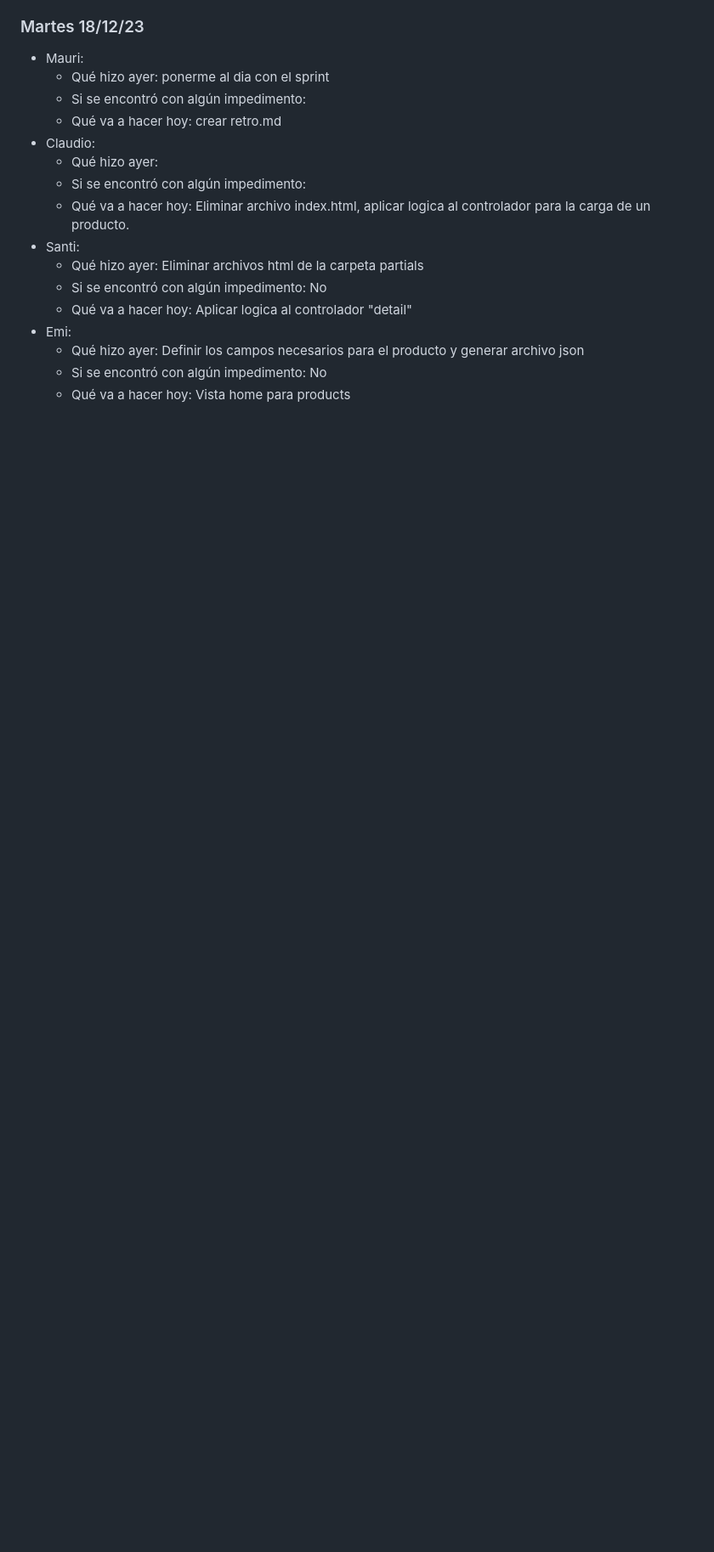
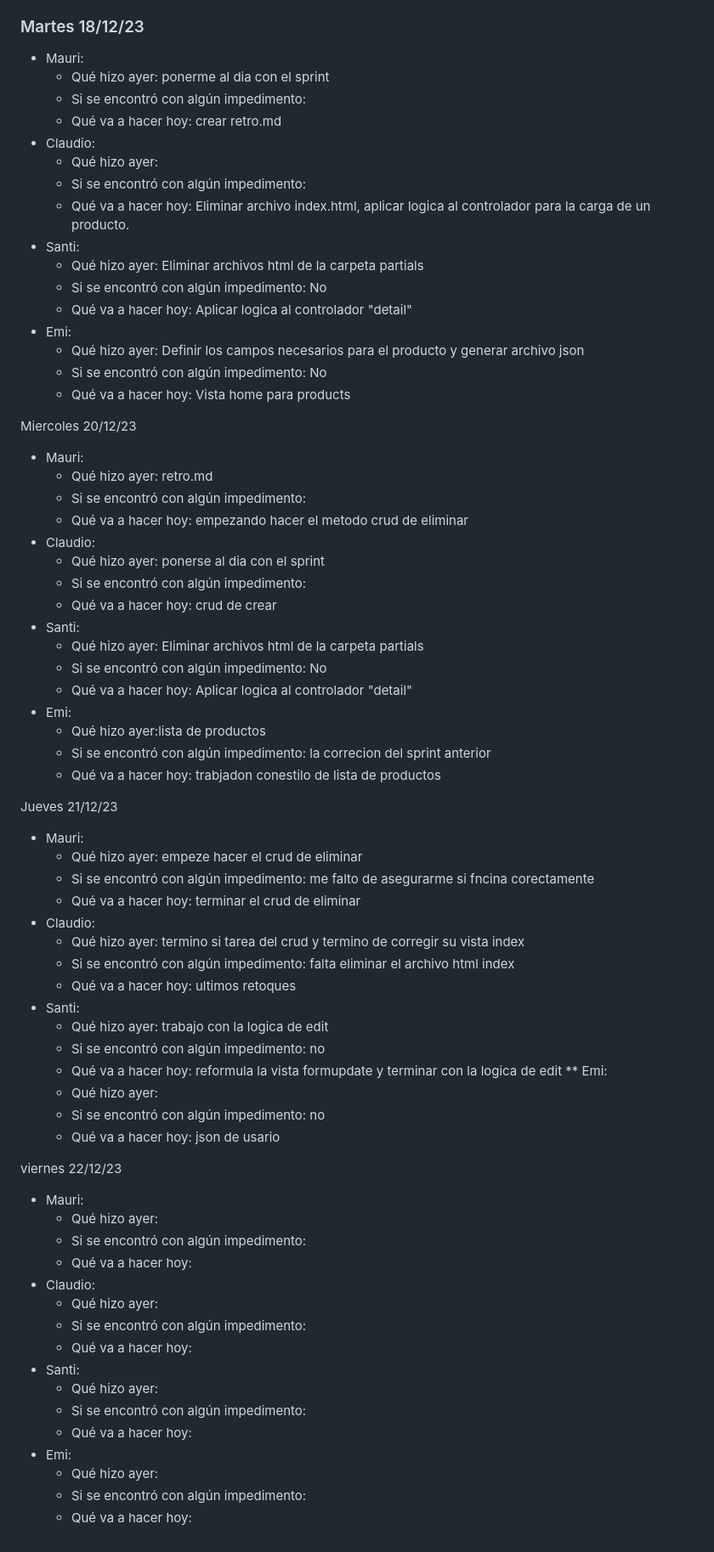
Before and after one commit to Mubel77/Comision2023-Grupo8-Upstable, a Markdown page: dailys.md, the part around the change. Shown at 85% size. Rendered like a GitHub page; blank space fills up the shorter version.

Commit message:
actulizo dailys

```diff
--- a/dailys.md
+++ b/dailys.md
@@ -174,3 +174,57 @@
     - Qué hizo ayer: Definir los campos necesarios para el producto y generar archivo json
     - Si se encontró con algún impedimento: No
     - Qué va a hacer hoy: Vista home para products
+
+Miercoles 20/12/23
+* Mauri:
+    - Qué hizo ayer: retro.md
+    - Si se encontró con algún impedimento:
+    - Qué va a hacer hoy: empezando hacer el metodo crud de eliminar
+* Claudio:
+    - Qué hizo ayer: ponerse al dia con el sprint
+    - Si se encontró con algún impedimento:
+    - Qué va a hacer hoy: crud de crear
+* Santi:
+    - Qué hizo ayer: Eliminar archivos html de la carpeta partials
+    - Si se encontró con algún impedimento: No
+    - Qué va a hacer hoy: Aplicar logica al controlador "detail"
+* Emi:
+    - Qué hizo ayer:lista de productos
+    - Si se encontró con algún impedimento: la correcion del sprint anterior
+    - Qué va a hacer hoy:  trabjadon conestilo de lista de productos
+
+Jueves 21/12/23
+* Mauri:
+    - Qué hizo ayer: empeze hacer el crud de eliminar
+    - Si se encontró con algún impedimento: me falto de asegurarme si fncina corectamente
+    - Qué va a hacer hoy: terminar el crud de eliminar
+* Claudio:
+    - Qué hizo ayer: termino si tarea del crud y termino de corregir su vista index
+    - Si se encontró con algún impedimento: falta eliminar el archivo html index
+    - Qué va a hacer hoy: ultimos retoques
+* Santi:
+    - Qué hizo ayer: trabajo con la logica de edit
+    - Si se encontró con algún impedimento: no
+    - Qué va a hacer hoy: reformula la vista formupdate y terminar con la logica de edit
+** Emi:
+    - Qué hizo ayer:
+    - Si se encontró con algún impedimento: no
+    - Qué va a hacer hoy: json de usario
+
+viernes  22/12/23
+* Mauri:
+    - Qué hizo ayer:
+    - Si se encontró con algún impedimento:
+    - Qué va a hacer hoy:
+* Claudio:
+    - Qué hizo ayer:
+    - Si se encontró con algún impedimento:
+    - Qué va a hacer hoy:
+* Santi:
+    - Qué hizo ayer:
+    - Si se encontró con algún impedimento:
+    - Qué va a hacer hoy:
+* Emi:
+    - Qué hizo ayer:
+    - Si se encontró con algún impedimento:
+    - Qué va a hacer hoy:
```
